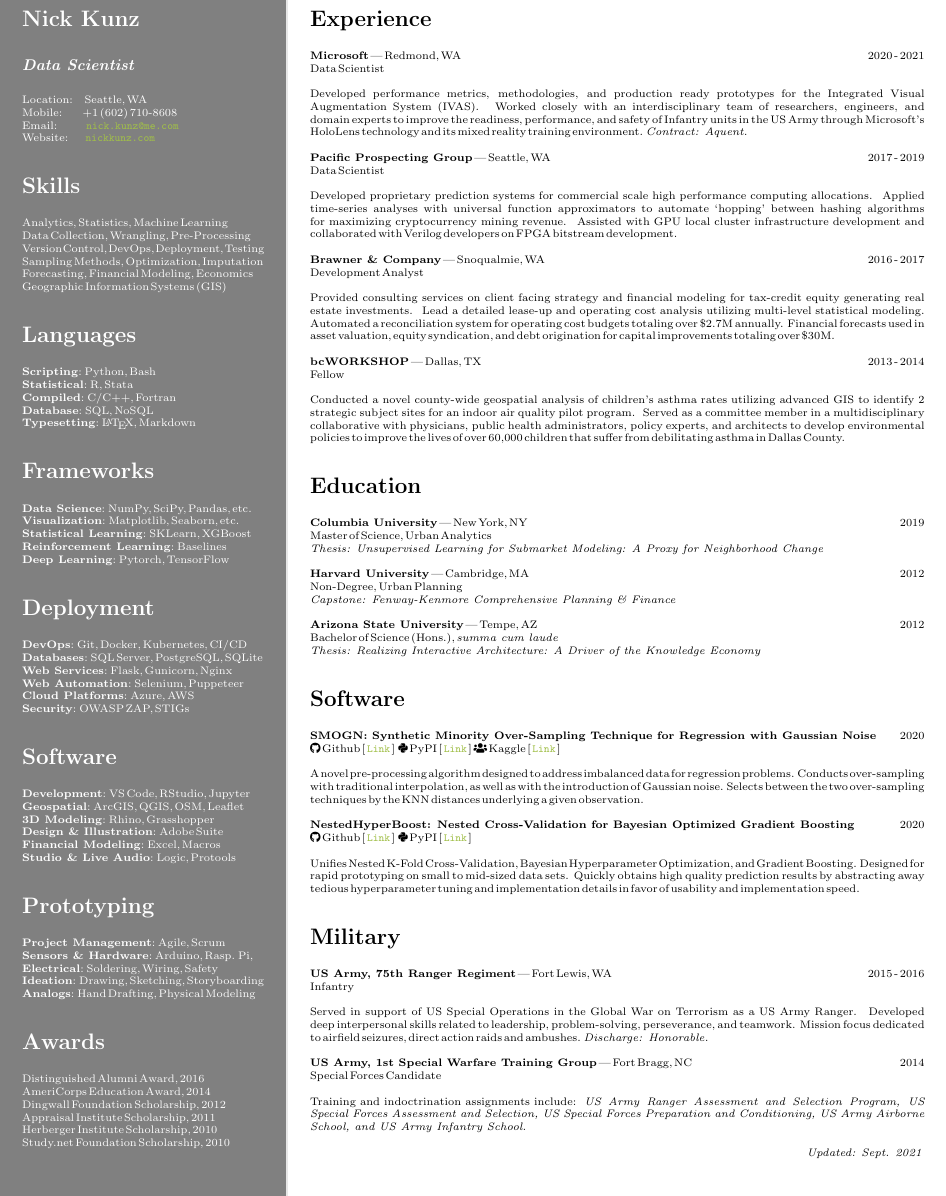
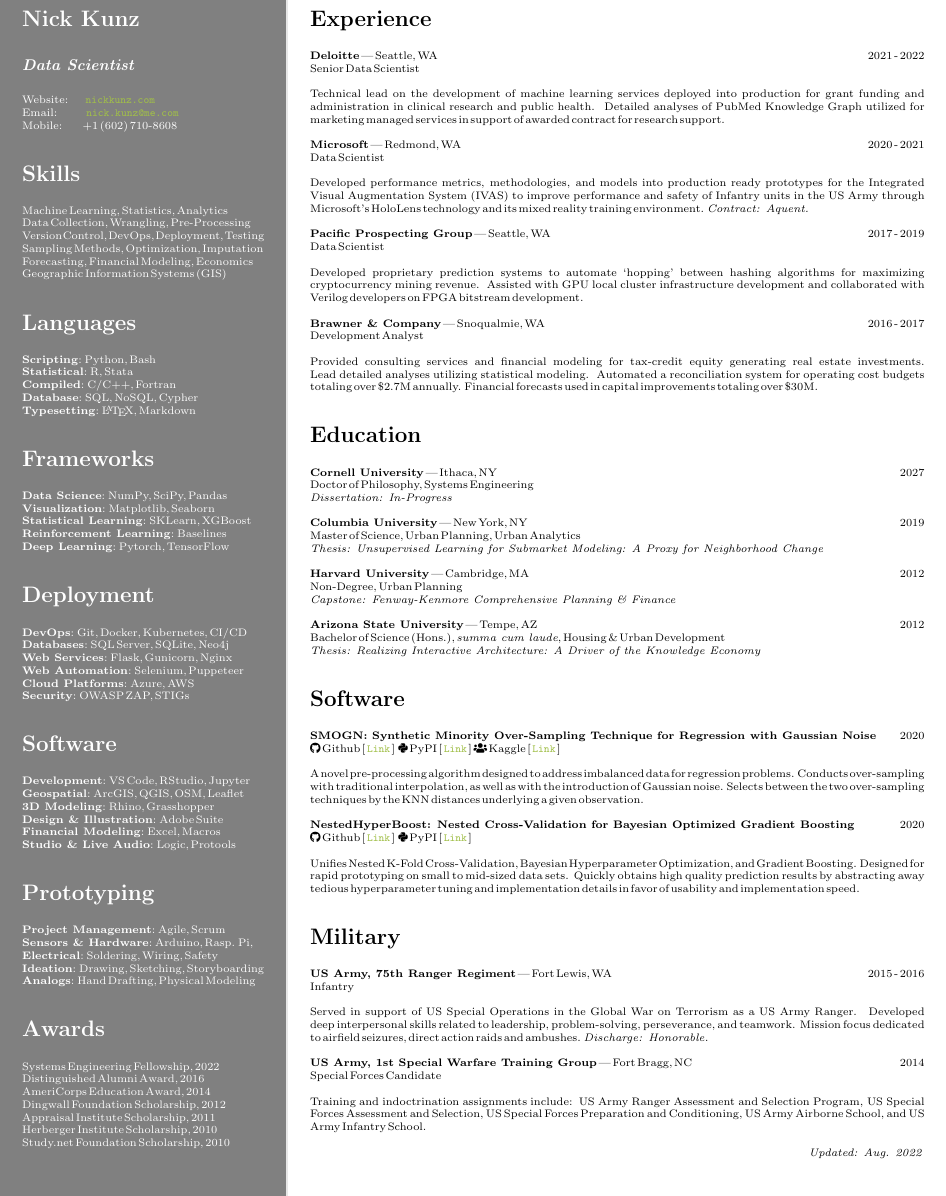
Before and after one commit to nickkunz/resume, a LaTeX CV (Kunz_Nick_Resume_2022.tex): part of the page, cut so that both start at the same text. Compiled offline with pdfLaTeX.

Commit message:
Update for Fall 2022

```diff
--- a/Kunz_Nick_Resume_2021.tex
+++ b/Kunz_Nick_Resume_2022.tex
@@ -40,12 +40,11 @@
         \textcolor{white}{
             \section*{Nick Kunz}
             \section*{\textit{\normalsize{Data Scientist}}}
-                Location: \space\space\space Seattle, WA\newline
-                Mobile: \space\space\space\space\space\space+1 $($602$)$ 710-8608\newline
+                Website: \space\space\space\space\space\url{nickkunz.com}\newline
                 Email: \space\space\space\space\space\space\space\space\space\url{nick.kunz@me.com}\newline
-                Website: \space\space\space\space\space\url{nickkunz.com}
+                Mobile: \space\space\space\space\space\space+1 $($602$)$ 710-8608
             \section*{Skills}
-                Analytics, Statistics, Machine Learning\newline
+                Machine Learning, Statistics, Analytics\newline
                 Data Collection, Wrangling, Pre-Processing\newline
                 Version Control, DevOps, Deployment, Testing\newline
                 Sampling Methods, Optimization, Imputation\newline
@@ -55,17 +54,17 @@
                 \textbf{Scripting}: Python, Bash\newline
                 \textbf{Statistical}: R, Stata\newline
                 \textbf{Compiled}: C/C++, Fortran\newline
-                \textbf{Database}: SQL, NoSQL\newline
+                \textbf{Database}: SQL, NoSQL, Cypher\newline
                 \textbf{Typesetting}: \LaTeX, Markdown
             \section*{Frameworks}
-                \textbf{Data Science}: NumPy, SciPy, Pandas, etc.\newline
-                \textbf{Visualization}: Matplotlib, Seaborn, etc.\newline
+                \textbf{Data Science}: NumPy, SciPy, Pandas\newline
+                \textbf{Visualization}: Matplotlib, Seaborn\newline
                 \textbf{Statistical Learning}: SKLearn, XGBoost\newline
                 \textbf{Reinforcement Learning}: Baselines\newline
                 \textbf{Deep Learning}: Pytorch, TensorFlow
             \section*{Deployment}
                 \textbf{DevOps}: Git, Docker, Kubernetes, CI/CD \newline
-                \textbf{Databases}: SQL Server, PostgreSQL, SQLite\newline
+                \textbf{Databases}: SQL Server, SQLite, Neo4j\newline
                 \textbf{Web Services}: Flask, Gunicorn, Nginx\newline
                 \textbf{Web Automation}: Selenium, Puppeteer\newline
                 \textbf{Cloud Platforms}: Azure, AWS\newline
@@ -84,6 +83,7 @@
                 \textbf{Ideation}: Drawing, Sketching, Storyboarding\newline
                 \textbf{Analogs}: Hand Drafting, Physical Modeling
             \section*{Awards}
+                Systems Engineering Fellowship, 2022\newline
                 Distinguished Alumni Award, 2016\newline
                 AmeriCorps Education Award, 2014\newline
                 Dingwall Foundation Scholarship, 2012\newline
@@ -99,27 +99,34 @@
     ]
         \textcolor{black}{
             \section*{Experience}
+                \textbf{Deloitte} | Seattle, WA\hfill{2021 - 2022}\newline
+                    Senior Data Scientist\newline\newline
+                Technical lead on the development of machine learning services deployed into production for grant funding and administration in clinical research and public health. Detailed analyses of PubMed Knowledge Graph utilized for marketing managed services in support of awarded contract for research support.\newline\newline
                 \textbf{Microsoft} | Redmond, WA\hfill{2020 - 2021}\newline
-                Data Scientist\newline\newline
-                Developed performance metrics, methodologies, and production ready prototypes for the Integrated Visual Augmentation System $($IVAS$)$. Worked closely with an interdisciplinary team of researchers, engineers, and domain experts to improve the readiness, performance, and safety of Infantry units in the US Army through Microsoft’s HoloLens technology and its mixed reality training environment. \textit{Contract: Aquent.}\newline\newline
+                    Data Scientist\newline\newline
+                Developed performance metrics, methodologies, and models into production ready prototypes for the Integrated Visual Augmentation System $($IVAS$)$ to improve performance and safety of Infantry units in the US Army through Microsoft’s HoloLens technology and its mixed reality training environment. \textit{Contract: Aquent.}\newline\newline
                 \textbf{Pacific Prospecting Group} | Seattle, WA\hfill{2017 - 2019}\newline
-                Data Scientist\newline\newline
-                Developed proprietary prediction systems for commercial scale high performance computing allocations. Applied time-series analyses with universal function approximators to automate ‘hopping’ between hashing algorithms for maximizing cryptocurrency mining revenue. Assisted with GPU local cluster infrastructure development and collaborated with Verilog developers on FPGA bitstream development.\newline\newline
+                    Data Scientist\newline\newline
+                Developed proprietary prediction systems to automate ‘hopping’ between hashing algorithms for maximizing cryptocurrency mining revenue. Assisted with GPU local cluster infrastructure development and collaborated with Verilog developers on FPGA bitstream development.\newline\newline
                 \textbf{Brawner \& Company} | Snoqualmie, WA\hfill{2016 - 2017}\newline
-                Development Analyst\newline\newline
-                Provided consulting services on client facing strategy and financial modeling for tax-credit equity generating real estate investments. Lead a detailed lease-up and operating cost analysis utilizing multi-level statistical modeling. Automated a reconciliation system for operating cost budgets totaling over \$2.7M annually. Financial forecasts used in asset valuation, equity syndication, and debt origination for capital improvements totaling over \$30M.\newline\newline
-                \textbf{bcWORKSHOP} | Dallas, TX\hfill{2013 - 2014}\newline
-                Fellow\newline\newline
-                Conducted a novel county-wide geospatial analysis of children's asthma rates utilizing advanced GIS to identify 2 strategic subject sites for an indoor air quality pilot program. Served as a committee member in a multidisciplinary collaborative with physicians, public health administrators, policy experts, and architects to develop environmental policies to improve the lives of over 60,000 children that suffer from debilitating asthma in Dallas County.
-                \section*{Education}
+                    Development Analyst\newline\newline
+                Provided consulting services and financial modeling for tax-credit equity generating real estate investments. Lead detailed analyses utilizing statistical modeling. Automated a reconciliation system for operating cost budgets totaling over \$2.7M annually. Financial forecasts used in capital improvements totaling over \$30M.
+                % \newline\newline
+                % \textbf{bcWORKSHOP} | Dallas, TX\hfill{2013 - 2014}\newline
+                %     Fellow\newline\newline
+                % Conducted a novel county-wide geospatial analysis of children's asthma rates utilizing advanced GIS to identify 2 strategic subject sites for an indoor air quality pilot program. Served as a committee member in a multidisciplinary collaborative to improve the lives of over 60,000 children that suffer from debilitating asthma in Dallas County.
+            \section*{Education}
+                \textbf{Cornell University} | Ithaca, NY\hfill{2027}\newline
+                        Doctor of Philosophy, Systems Engineering\newline
+                            \textit{Dissertation: In-Progress}\newline\newline
                 \textbf{Columbia University} | New York, NY\hfill{2019}\newline
-                        Master of Science, Urban Analytics\newline
+                        Master of Science, Urban Planning, Urban Analytics\newline
                             \textit{Thesis: Unsupervised Learning for Submarket Modeling: A Proxy for Neighborhood Change}\newline\newline
                 \textbf{Harvard University} | Cambridge, MA\hfill{2012}\newline
                         Non-Degree, Urban Planning\newline
                             \textit{Capstone: Fenway-Kenmore Comprehensive Planning \& Finance}\newline\newline
                 \textbf{Arizona State University} | Tempe, AZ\hfill{2012}\newline
-                        Bachelor of Science $($Hons.$)$, \textit{summa cum laude}\newline
+                        Bachelor of Science $($Hons.$)$, \textit{summa cum laude}, Housing \& Urban Development\newline
                             \textit{Thesis: Realizing Interactive Architecture: A Driver of the Knowledge Economy}
             \section*{Software}
             \textbf{SMOGN: Synthetic Minority Over-Sampling Technique for Regression with Gaussian Noise}\hfill{2020}\newline
@@ -134,10 +141,10 @@
                             Served in support of US Special Operations in the Global War on Terrorism as a US Army Ranger. Developed deep interpersonal skills related to leadership, problem-solving, perseverance, and teamwork. Mission focus dedicated to airfield seizures, direct action raids and ambushes. \textit{Discharge: Honorable.}\newline\newline
                 \textbf{US Army, 1st Special Warfare Training Group} | Fort Bragg, NC \hfill{2014}\newline
                         Special Forces Candidate\newline\newline
-                            Training and indoctrination assignments include: \textit{US Army Ranger Assessment and Selection Program, US Special Forces Assessment and Selection, US Special Forces Preparation and Conditioning, US Army Airborne School, and US Army Infantry School.}\newline
+                            Training and indoctrination assignments include: US Army Ranger Assessment and Selection Program, US Special Forces Assessment and Selection, US Special Forces Preparation and Conditioning, US Army Airborne School, and US Army Infantry School.\newline
             \mbox{}
             \vfill
-            \hfill{}\textit{Updated: Sept. 2021}
-        }
+            \hfill{}\textit{Updated: Aug. 2022}
+    }
     \end{bgbox}
 \end{document}
```
Also changed, not shown: Kunz_Nick_Resume_2021.pdf (deleted), Kunz_Nick_Resume_2022.pdf (added).
